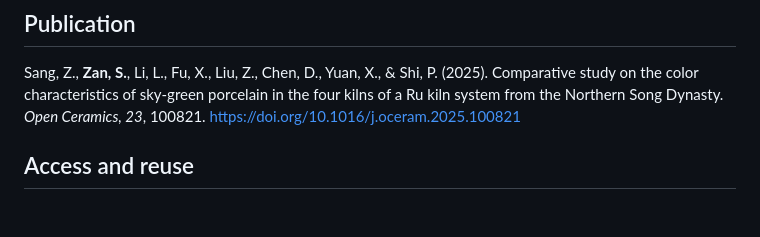
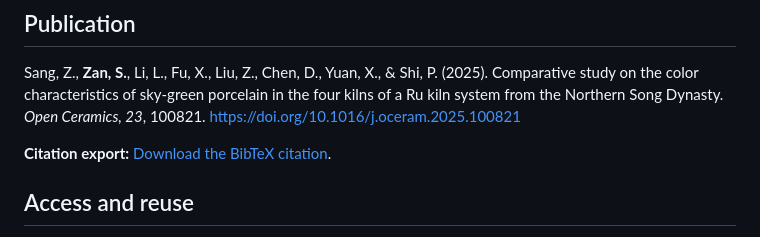
Before and after one commit to Adele0302/shuofei-zan-design-portfolio, a Markdown page: research/ru-kiln-sky-green-porcelain/README.md, the part around the change. Rendered like a GitHub page; blank space fills up the shorter version.

Commit message:
Link BibTeX citation from research page

```diff
--- a/research/ru-kiln-sky-green-porcelain/README.md
+++ b/research/ru-kiln-sky-green-porcelain/README.md
@@ -67,6 +67,8 @@ Differences in the Fe²⁺/Fe³⁺ ratio and P₂O₅ content were associated wi
 
 Sang, Z., **Zan, S.**, Li, L., Fu, X., Liu, Z., Chen, D., Yuan, X., & Shi, P. (2025). Comparative study on the color characteristics of sky-green porcelain in the four kilns of a Ru kiln system from the Northern Song Dynasty. *Open Ceramics, 23*, 100821. [https://doi.org/10.1016/j.oceram.2025.100821](https://doi.org/10.1016/j.oceram.2025.100821)
 
+**Citation export:** [Download the BibTeX citation](citation.bib).
+
 ## Access and reuse
 
 The publisher's article is open access under the **Creative Commons Attribution-NonCommercial-NoDerivatives 4.0 International (CC BY-NC-ND 4.0)** license. Please consult the [license terms](https://creativecommons.org/licenses/by-nc-nd/4.0/) before redistributing or reusing the article.
```
